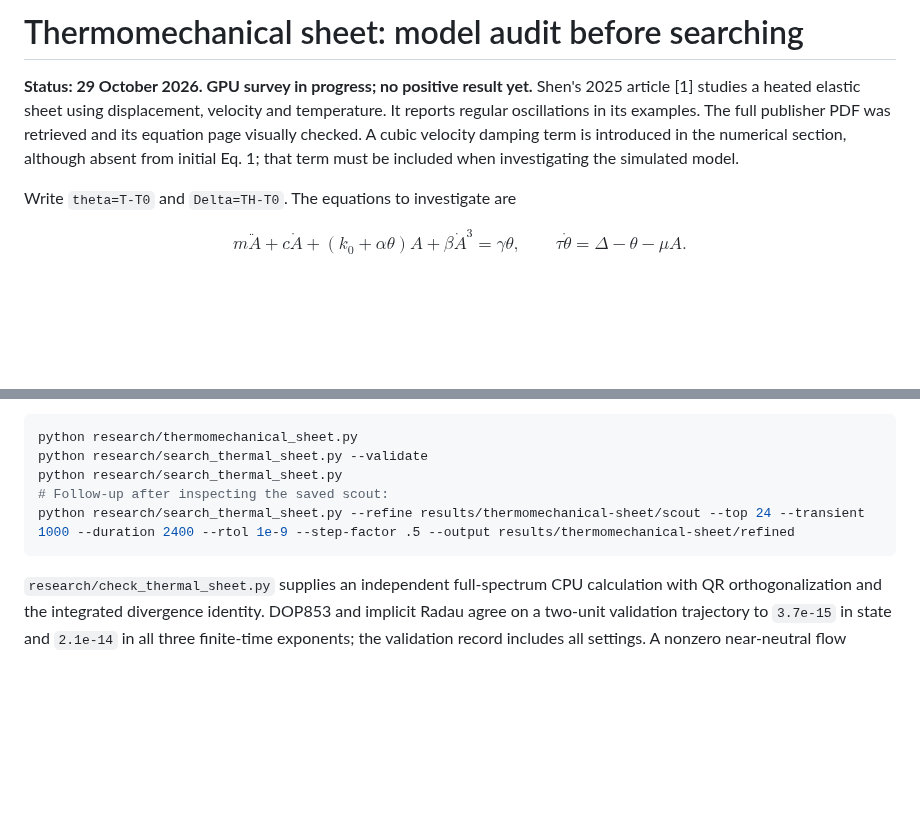
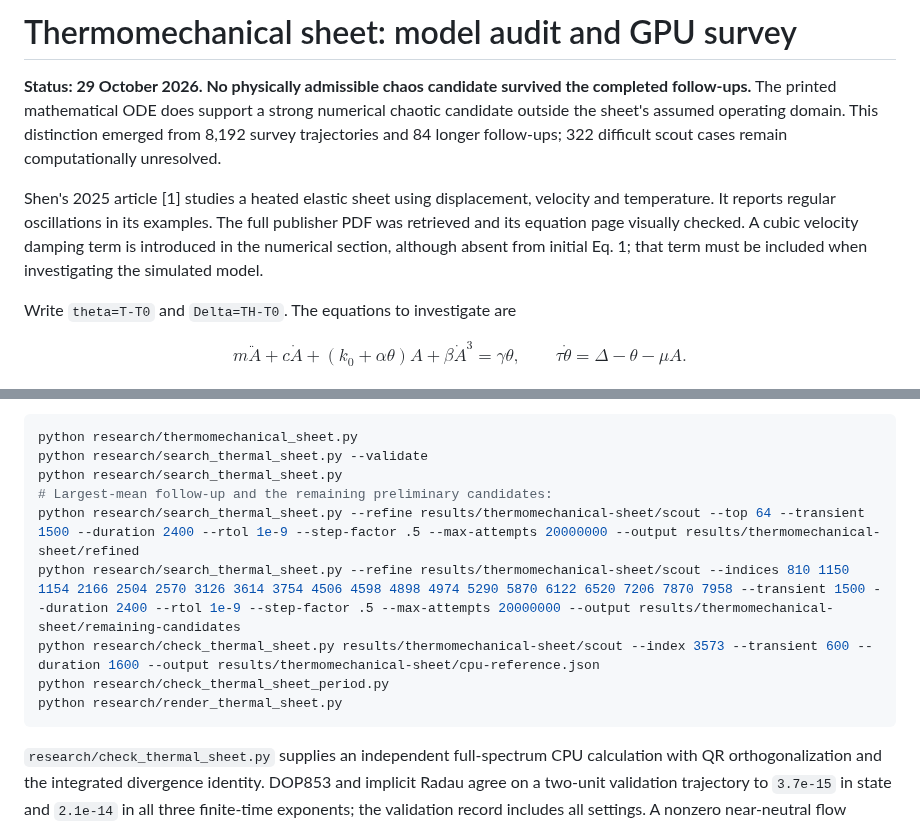
Before and after one commit to Griboedow/chua-gpu-atlas, a Markdown page: docs/thermomechanical-sheet-audit.md, 2 parts joined by grey strips. GitHub-like rendering; blank space fills up the shorter version.

````diff
--- a/docs/thermomechanical-sheet-audit.md
+++ b/docs/thermomechanical-sheet-audit.md
@@ -1,6 +1,8 @@
-# Thermomechanical sheet: model audit before searching
+# Thermomechanical sheet: model audit and GPU survey
 
-**Status: 29 October 2026. GPU survey in progress; no positive result yet.** Shen's 2025 article [1] studies a heated elastic sheet using displacement, velocity and temperature. It reports regular oscillations in its examples. The full publisher PDF was retrieved and its equation page visually checked. A cubic velocity damping term is introduced in the numerical section, although absent from initial Eq. 1; that term must be included when investigating the simulated model.
+**Status: 29 October 2026. No physically admissible chaos candidate survived the completed follow-ups.** The printed mathematical ODE does support a strong numerical chaotic candidate outside the sheet's assumed operating domain. This distinction emerged from 8,192 survey trajectories and 84 longer follow-ups; 322 difficult scout cases remain computationally unresolved.
+
+Shen's 2025 article [1] studies a heated elastic sheet using displacement, velocity and temperature. It reports regular oscillations in its examples. The full publisher PDF was retrieved and its equation page visually checked. A cubic velocity damping term is introduced in the numerical section, although absent from initial Eq. 1; that term must be included when investigating the simulated model.
 
 Write `theta=T-T0` and `Delta=TH-T0`. The equations to investigate are
 
@@ -69,8 +106,12 @@ The first survey uses 4,096 scrambled Sobol parameter tuples with two perturbati
 python research/thermomechanical_sheet.py
 python research/search_thermal_sheet.py --validate
 python research/search_thermal_sheet.py
-# Follow-up after inspecting the saved scout:
-python research/search_thermal_sheet.py --refine results/thermomechanical-sheet/scout --top 24 --transient 1000 --duration 2400 --rtol 1e-9 --step-factor .5 --output results/thermomechanical-sheet/refined
+# Largest-mean follow-up and the remaining preliminary candidates:
+python research/search_thermal_sheet.py --refine results/thermomechanical-sheet/scout --top 64 --transient 1500 --duration 2400 --rtol 1e-9 --step-factor .5 --max-attempts 20000000 --output results/thermomechanical-sheet/refined
+python research/search_thermal_sheet.py --refine results/thermomechanical-sheet/scout --indices 810 1150 1154 2166 2504 2570 3126 3614 3754 4506 4598 4898 4974 5290 5870 6122 6520 7206 7870 7958 --transient 1500 --duration 2400 --rtol 1e-9 --step-factor .5 --max-attempts 20000000 --output results/thermomechanical-sheet/remaining-candidates
+python research/check_thermal_sheet.py results/thermomechanical-sheet/scout --index 3573 --transient 600 --duration 1600 --output results/thermomechanical-sheet/cpu-reference.json
+python research/check_thermal_sheet_period.py
+python research/render_thermal_sheet.py
 ```
 
 `research/check_thermal_sheet.py` supplies an independent full-spectrum CPU calculation with QR orthogonalization and the integrated divergence identity. DOP853 and implicit Radau agree on a two-unit validation trajectory to `3.7e-15` in state and `2.1e-14` in all three finite-time exponents; the validation record includes all settings. A nonzero near-neutral flow exponent must not be mistaken for a weak positive chaos result.
````
Also changed, not shown: other parts of docs/thermomechanical-sheet-audit.md (+35 -0 lines), README.md (+1 -1 lines), docs/candidate-queue.md (+1 -1 lines), docs/assets/thermal_sheet_screening.png (added), 15 other files.
